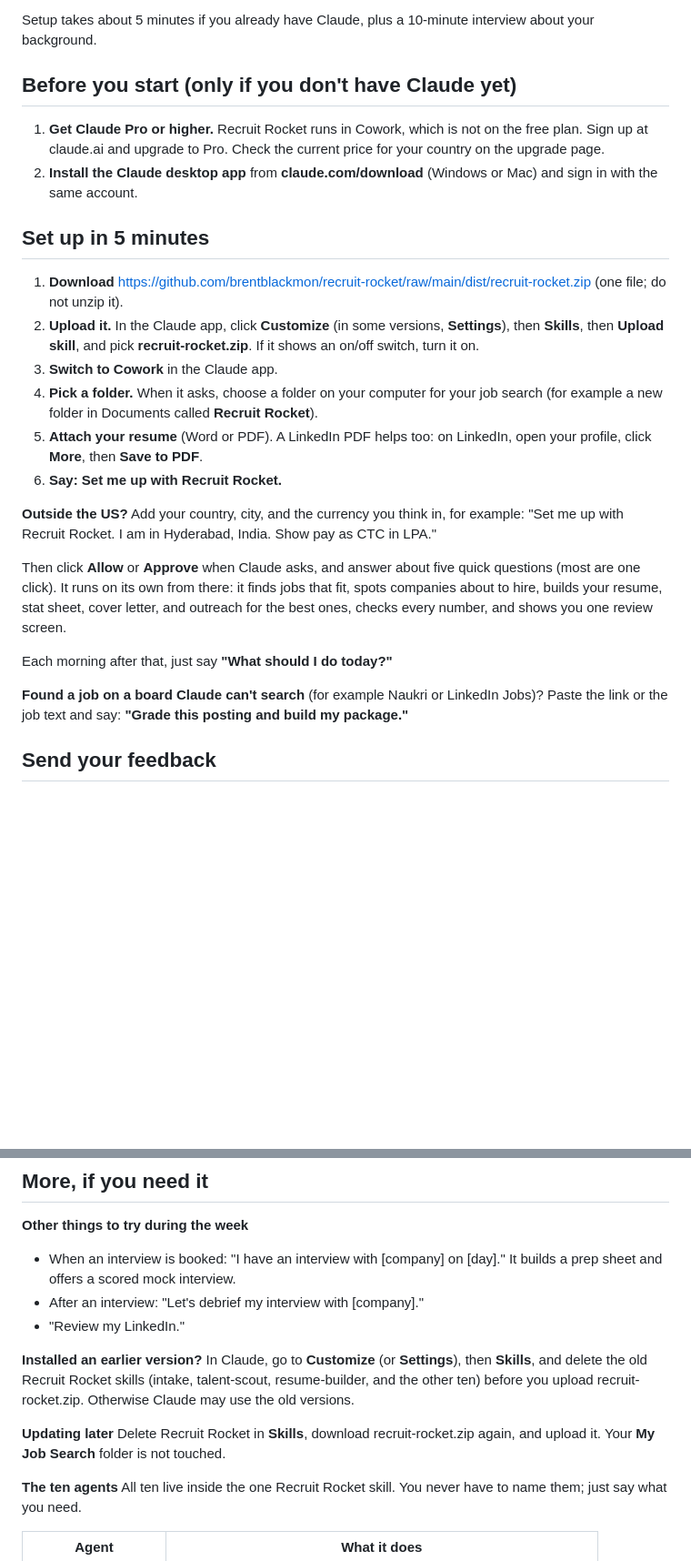
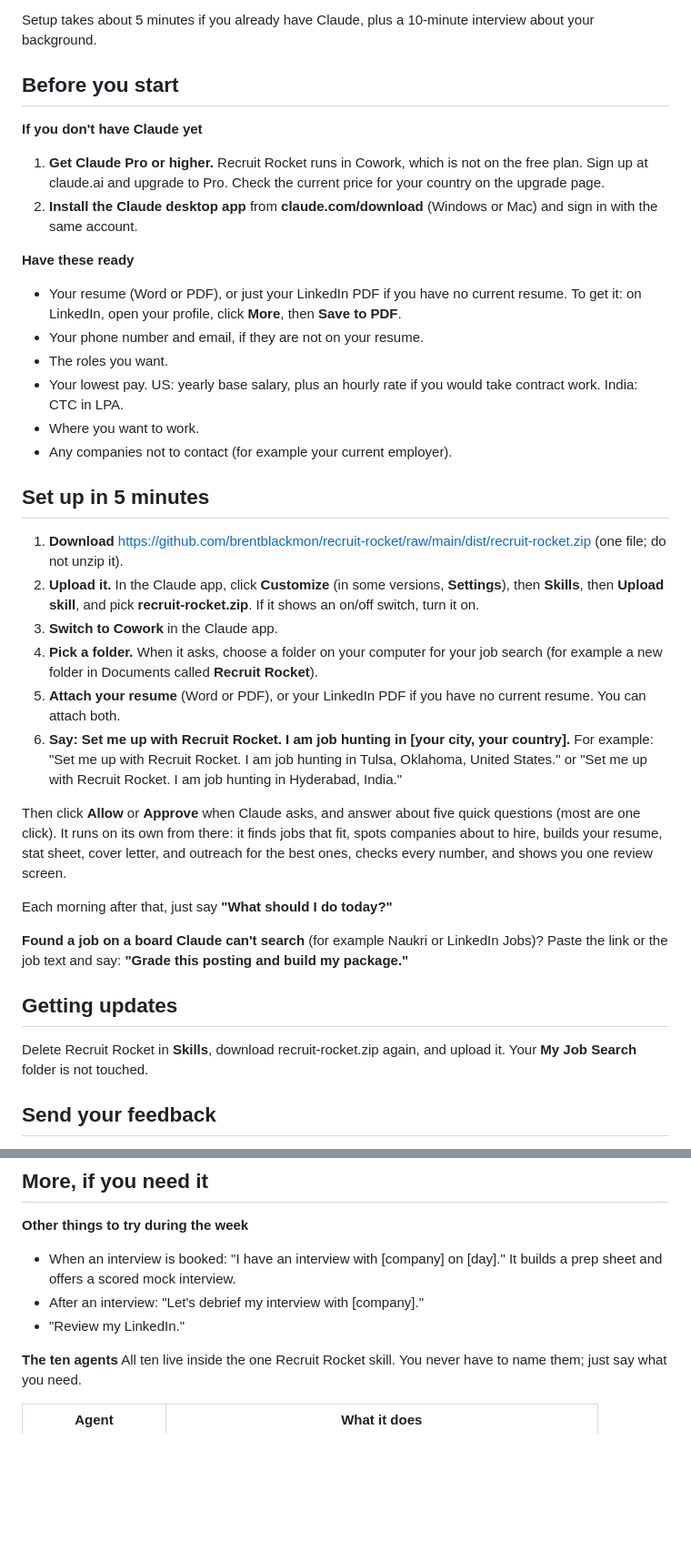
Before and after one commit to brentblackmon/recruit-rocket, a Markdown page: TESTING.md, 2 parts joined by grey strips. Shown at 91% size. Rendered like a GitHub page; blank space fills up the shorter version.

Commit message:
Sync from workshop 9f16a6d

```diff
--- a/TESTING.md
+++ b/TESTING.md
@@ -4,25 +4,37 @@ Thanks for testing. Recruit Rocket is a team of ten AI agents that runs your job
 
 Setup takes about 5 minutes if you already have Claude, plus a 10-minute interview about your background.
 
-## Before you start (only if you don't have Claude yet)
+## Before you start
+
+**If you don't have Claude yet**
 1. **Get Claude Pro or higher.** Recruit Rocket runs in Cowork, which is not on the free plan. Sign up at claude.ai and upgrade to Pro. Check the current price for your country on the upgrade page.
 2. **Install the Claude desktop app** from **claude.com/download** (Windows or Mac) and sign in with the same account.
+
+**Have these ready**
+- Your resume (Word or PDF), or just your LinkedIn PDF if you have no current resume. To get it: on LinkedIn, open your profile, click **More**, then **Save to PDF**.
+- Your phone number and email, if they are not on your resume.
+- The roles you want.
+- Your lowest pay. US: yearly base salary, plus an hourly rate if you would take contract work. India: CTC in LPA.
+- Where you want to work.
+- Any companies not to contact (for example your current employer).
 
 ## Set up in 5 minutes
 1. **Download** https://github.com/brentblackmon/recruit-rocket/raw/main/dist/recruit-rocket.zip (one file; do not unzip it).
 2. **Upload it.** In the Claude app, click **Customize** (in some versions, **Settings**), then **Skills**, then **Upload skill**, and pick **recruit-rocket.zip**. If it shows an on/off switch, turn it on.
 3. **Switch to Cowork** in the Claude app.
 4. **Pick a folder.** When it asks, choose a folder on your computer for your job search (for example a new folder in Documents called **Recruit Rocket**).
-5. **Attach your resume** (Word or PDF). A LinkedIn PDF helps too: on LinkedIn, open your profile, click **More**, then **Save to PDF**.
-6. **Say:** **Set me up with Recruit Rocket.**
-
-**Outside the US?** Add your country, city, and the currency you think in, for example: "Set me up with Recruit Rocket. I am in Hyderabad, India. Show pay as CTC in LPA."
+5. **Attach your resume** (Word or PDF), or your LinkedIn PDF if you have no current resume. You can attach both.
+6. **Say:** **Set me up with Recruit Rocket. I am job hunting in [your city, your country].**
+   For example: "Set me up with Recruit Rocket. I am job hunting in Tulsa, Oklahoma, United States." or "Set me up with Recruit Rocket. I am job hunting in Hyderabad, India."
 
 Then click **Allow** or **Approve** when Claude asks, and answer about five quick questions (most are one click). It runs on its own from there: it finds jobs that fit, spots companies about to hire, builds your resume, stat sheet, cover letter, and outreach for the best ones, checks every number, and shows you one review screen.
 
 Each morning after that, just say **"What should I do today?"**
 
 **Found a job on a board Claude can't search** (for example Naukri or LinkedIn Jobs)? Paste the link or the job text and say: **"Grade this posting and build my package."**
+
+## Getting updates
+Delete Recruit Rocket in **Skills**, download recruit-rocket.zip again, and upload it. Your **My Job Search** folder is not touched.
 
 ## Send your feedback
 After your first run, and again after about a week, reply to Brent on LinkedIn with your answers. Short answers are perfect.
@@ -45,12 +57,6 @@ Your resume, facts file, and tracker stay in the **My Job Search** folder on you
 - After an interview: "Let's debrief my interview with [company]."
 - "Review my LinkedIn."
 
-**Installed an earlier version?**
-In Claude, go to **Customize** (or **Settings**), then **Skills**, and delete the old Recruit Rocket skills (intake, talent-scout, resume-builder, and the other ten) before you upload recruit-rocket.zip. Otherwise Claude may use the old versions.
-
-**Updating later**
-Delete Recruit Rocket in **Skills**, download recruit-rocket.zip again, and upload it. Your **My Job Search** folder is not touched.
-
 **The ten agents**
 All ten live inside the one Recruit Rocket skill. You never have to name them; just say what you need.
 
```
Also changed, not shown: README.md (+1 -5 lines).
